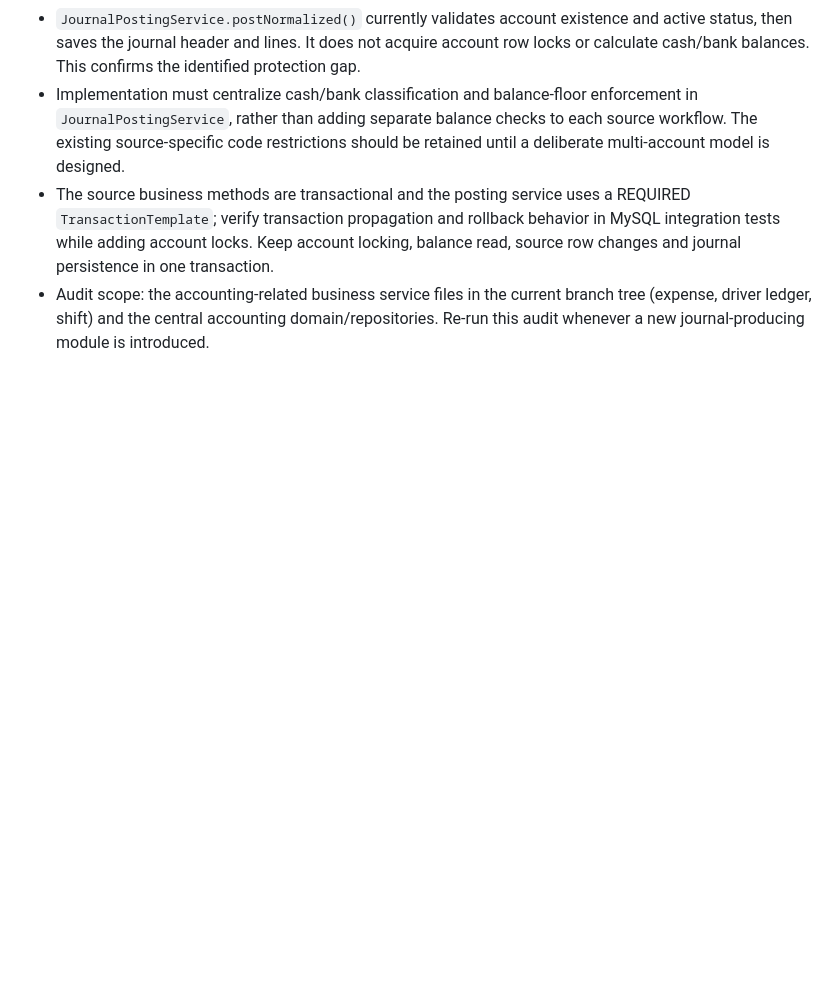
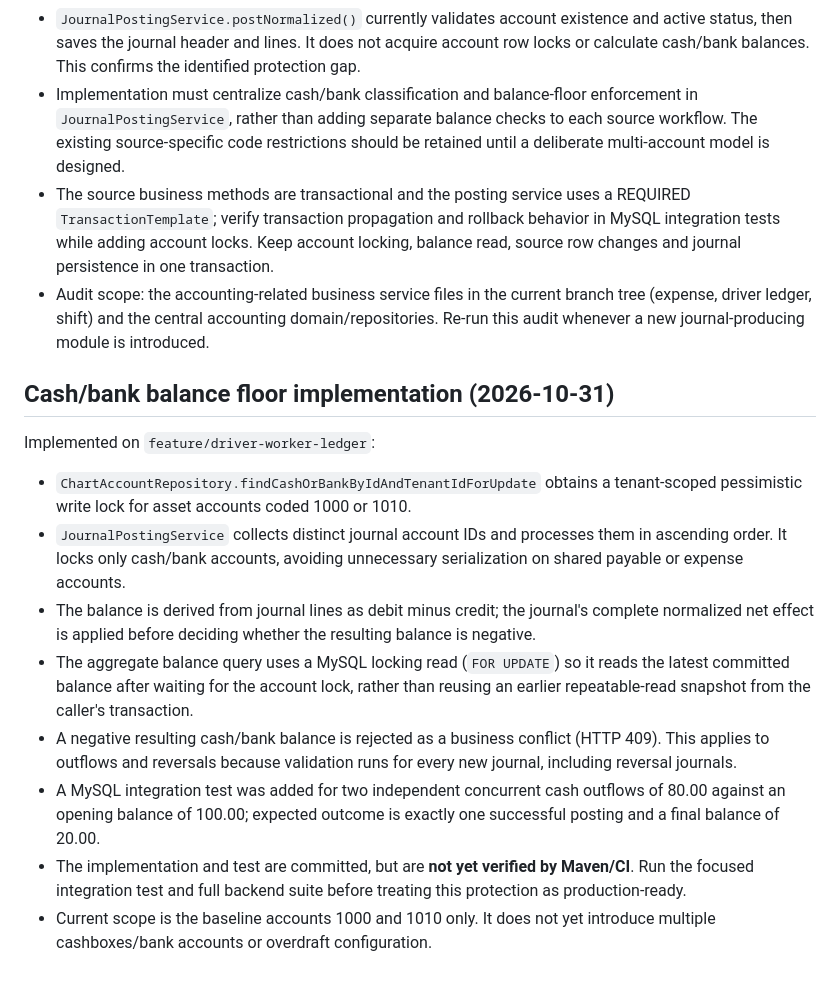
Before and after one commit to MohammedAli01020/contractor-manager, a Markdown page: docs/DRIVER_WORKER_LEDGER_DESIGN.md, the part around the change. GitHub-like rendering; blank space fills up the shorter version.

Commit message:
docs(accounting): record cash bank balance enforcement

```diff
--- a/docs/DRIVER_WORKER_LEDGER_DESIGN.md
+++ b/docs/DRIVER_WORKER_LEDGER_DESIGN.md
@@ -139,3 +139,18 @@ Reviewed the accounting-related service implementations on `feature/driver-worke
 - Implementation must centralize cash/bank classification and balance-floor enforcement in `JournalPostingService`, rather than adding separate balance checks to each source workflow. The existing source-specific code restrictions should be retained until a deliberate multi-account model is designed.
 - The source business methods are transactional and the posting service uses a REQUIRED `TransactionTemplate`; verify transaction propagation and rollback behavior in MySQL integration tests while adding account locks. Keep account locking, balance read, source row changes and journal persistence in one transaction.
 - Audit scope: the accounting-related business service files in the current branch tree (expense, driver ledger, shift) and the central accounting domain/repositories. Re-run this audit whenever a new journal-producing module is introduced.
+
+
+
+## Cash/bank balance floor implementation (2026-10-31)
+
+Implemented on `feature/driver-worker-ledger`:
+
+- `ChartAccountRepository.findCashOrBankByIdAndTenantIdForUpdate` obtains a tenant-scoped pessimistic write lock for asset accounts coded 1000 or 1010.
+- `JournalPostingService` collects distinct journal account IDs and processes them in ascending order. It locks only cash/bank accounts, avoiding unnecessary serialization on shared payable or expense accounts.
+- The balance is derived from journal lines as debit minus credit; the journal's complete normalized net effect is applied before deciding whether the resulting balance is negative.
+- The aggregate balance query uses a MySQL locking read (`FOR UPDATE`) so it reads the latest committed balance after waiting for the account lock, rather than reusing an earlier repeatable-read snapshot from the caller's transaction.
+- A negative resulting cash/bank balance is rejected as a business conflict (HTTP 409). This applies to outflows and reversals because validation runs for every new journal, including reversal journals.
+- A MySQL integration test was added for two independent concurrent cash outflows of 80.00 against an opening balance of 100.00; expected outcome is exactly one successful posting and a final balance of 20.00.
+- The implementation and test are committed, but are **not yet verified by Maven/CI**. Run the focused integration test and full backend suite before treating this protection as production-ready.
+- Current scope is the baseline accounts 1000 and 1010 only. It does not yet introduce multiple cashboxes/bank accounts or overdraft configuration.
```
